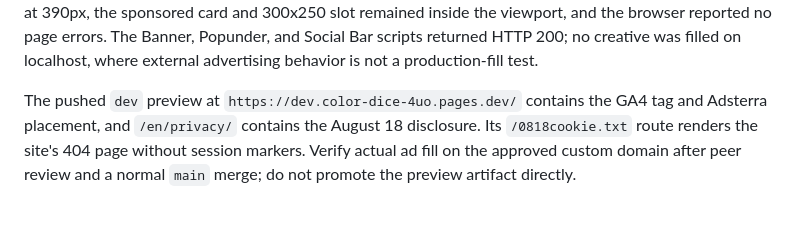
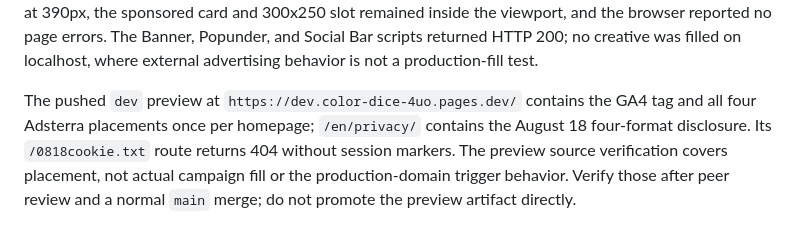
Before and after one commit to olokojoh/color-dice, a Markdown page: README.md, the part around the change. Drawn GitHub-style.

Commit message:
docs: record expanded Adsterra preview

```diff
--- a/README.md
+++ b/README.md
@@ -98,4 +98,4 @@ The July 28 production repair verified Pages build command `node build-pages.mjs
 
 The 2026-08-18 Adsterra integration and format expansion passed `html-validate` on all 13 HTML files, JavaScript and XML checks, the allowlisted 27-file Pages build, and a scan confirming that the local session-cookie file is absent from `dist`. Both languages passed a normal roll and the full six-die Mega Roll and keyboard Scratch Card flows, followed by theme and sound changes. At 390px the document width stayed at 390px, the sponsored card and 300x250 slot remained inside the viewport, and the browser reported no page errors. The Banner, Popunder, and Social Bar scripts returned HTTP 200; no creative was filled on localhost, where external advertising behavior is not a production-fill test.
 
-The pushed `dev` preview at `https://dev.color-dice-4uo.pages.dev/` contains the GA4 tag and Adsterra placement, and `/en/privacy/` contains the August 18 disclosure. Its `/0818cookie.txt` route renders the site's 404 page without session markers. Verify actual ad fill on the approved custom domain after peer review and a normal `main` merge; do not promote the preview artifact directly.
+The pushed `dev` preview at `https://dev.color-dice-4uo.pages.dev/` contains the GA4 tag and all four Adsterra placements once per homepage; `/en/privacy/` contains the August 18 four-format disclosure. Its `/0818cookie.txt` route returns 404 without session markers. The preview source verification covers placement, not actual campaign fill or the production-domain trigger behavior. Verify those after peer review and a normal `main` merge; do not promote the preview artifact directly.
```
Also changed, not shown: progress.md (+1 -0 lines).
